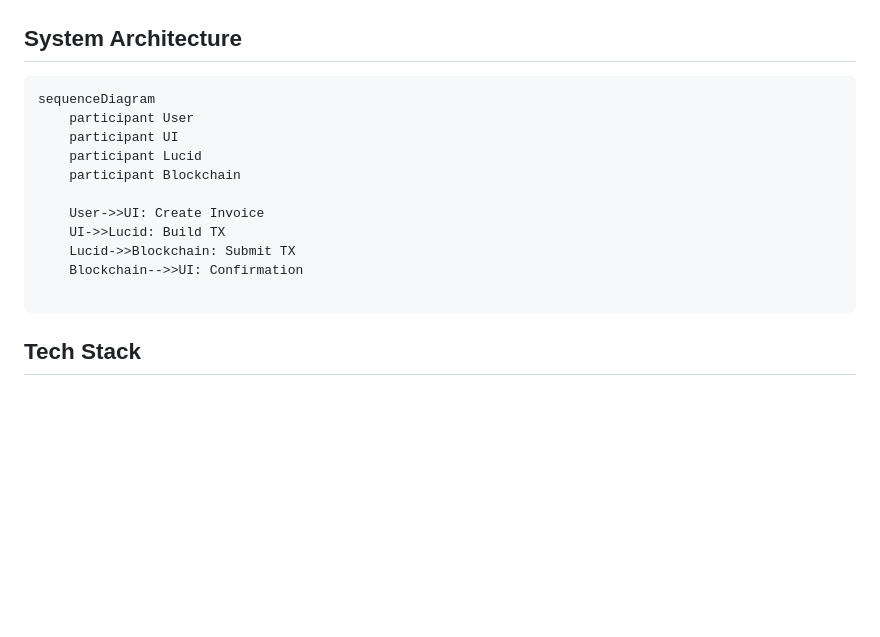
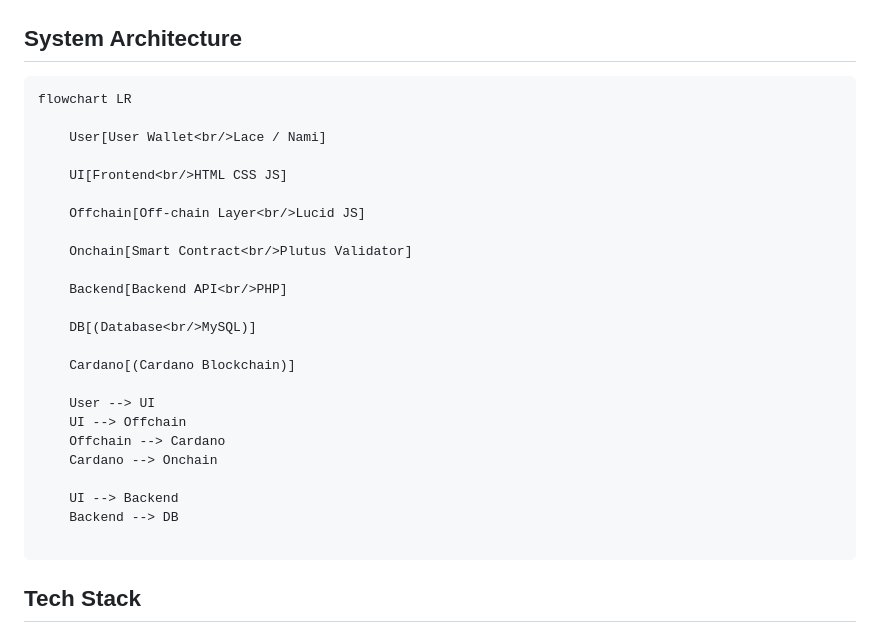
Before and after one commit to Savissy/Invoice-Finance, a Markdown page: README.md, the part around the change. Rendered like a GitHub page; blank space fills up the shorter version.

````diff
--- a/README.md
+++ b/README.md
@@ -88,16 +88,29 @@ Unlike simple DeFi demos, this platform integrates:
 
 ## System Architecture
 ```
-sequenceDiagram
-    participant User
-    participant UI
-    participant Lucid
-    participant Blockchain
+flowchart LR
 
-    User->>UI: Create Invoice
-    UI->>Lucid: Build TX
-    Lucid->>Blockchain: Submit TX
-    Blockchain-->>UI: Confirmation
+    User[User Wallet<br/>Lace / Nami]
+
+    UI[Frontend<br/>HTML CSS JS]
+
+    Offchain[Off-chain Layer<br/>Lucid JS]
+
+    Onchain[Smart Contract<br/>Plutus Validator]
+
+    Backend[Backend API<br/>PHP]
+
+    DB[(Database<br/>MySQL)]
+
+    Cardano[(Cardano Blockchain)]
+
+    User --> UI
+    UI --> Offchain
+    Offchain --> Cardano
+    Cardano --> Onchain
+
+    UI --> Backend
+    Backend --> DB
 
 ```
 
````
